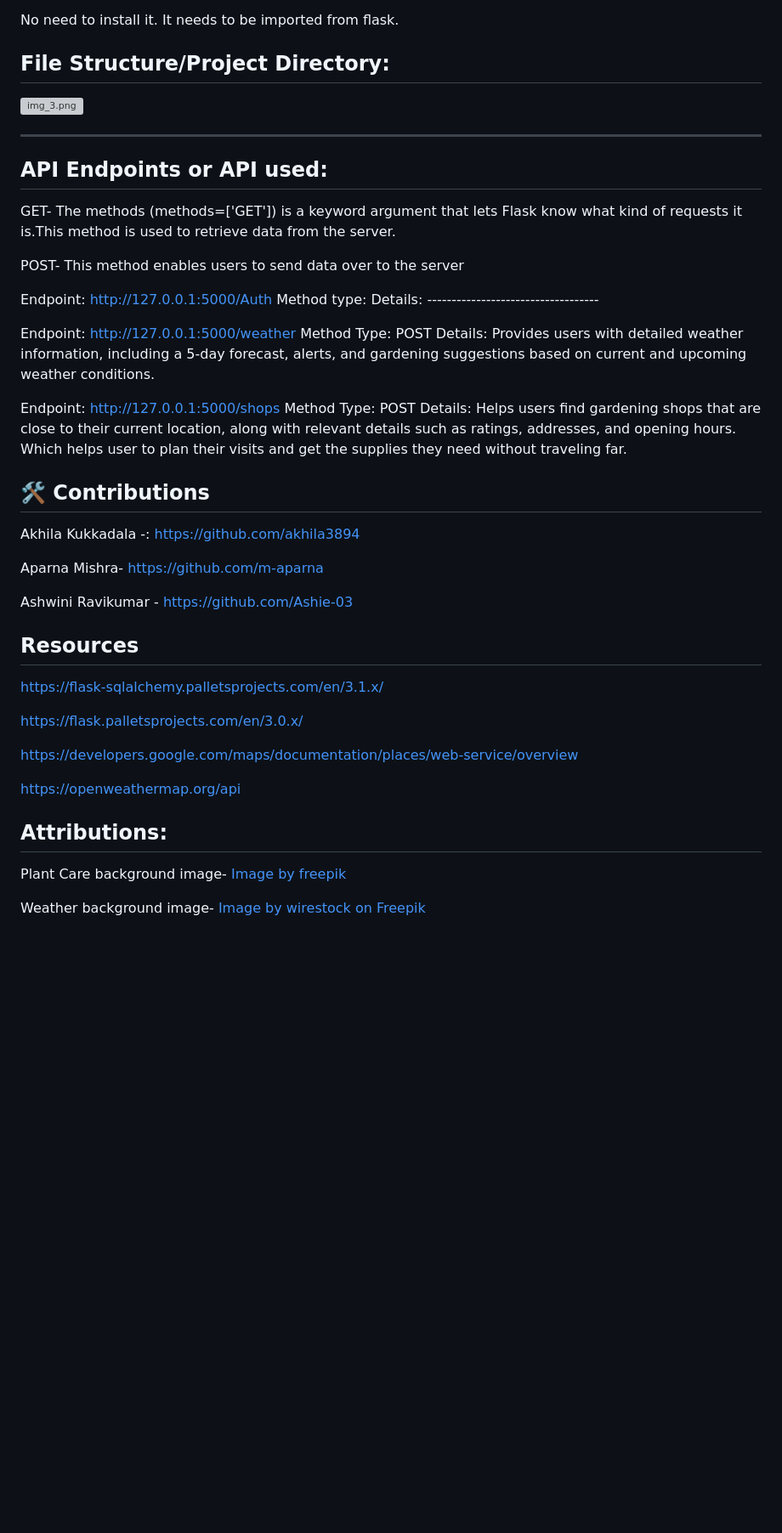
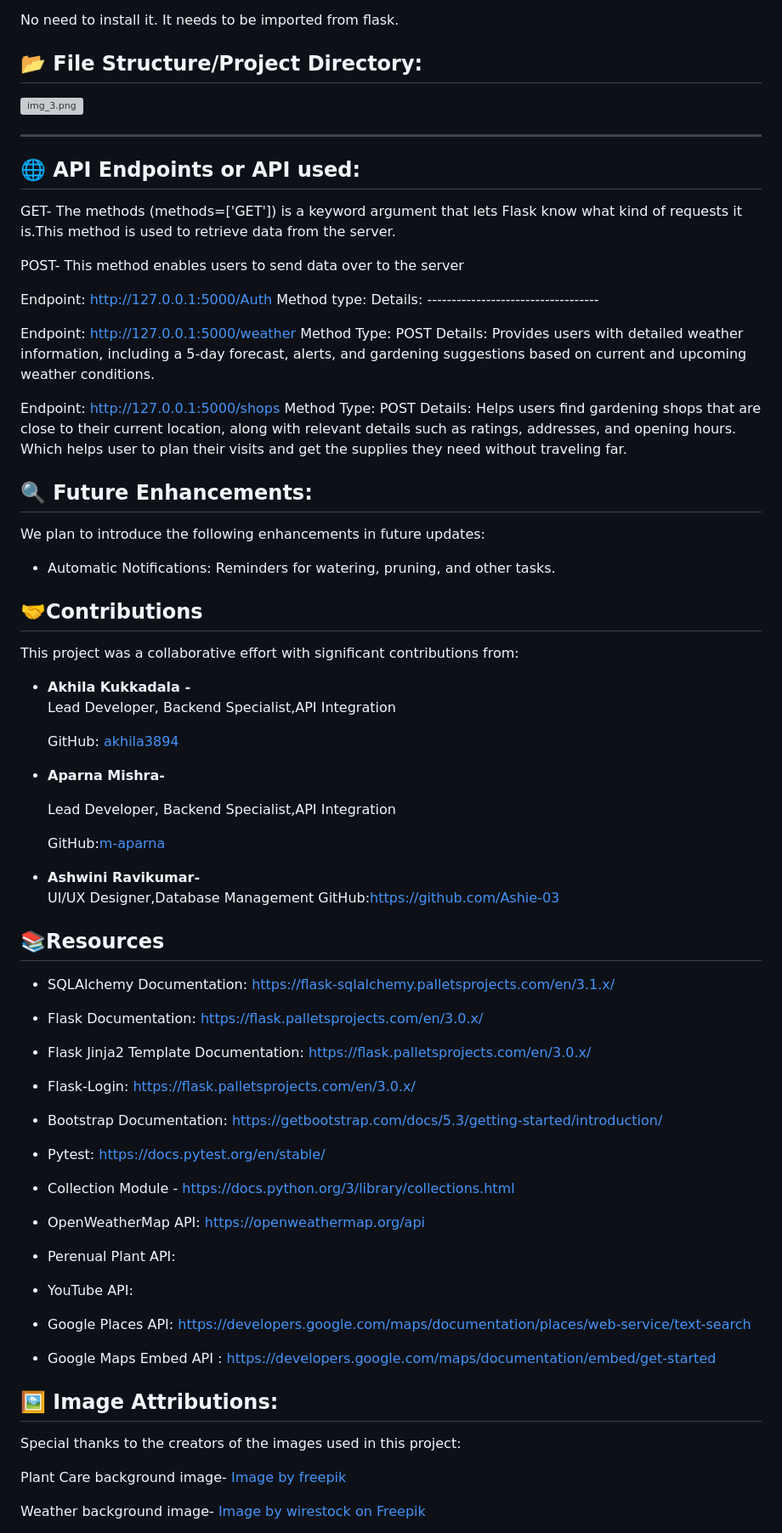
Before and after one commit to m-aparna/Green-Buddy, a Markdown page: README.md, the part around one of its changes. Shown at 85% size. GitHub-like rendering; blank space fills up the shorter version; grey boxes are pictures that could not be loaded.

Commit message:
Added points to Readme

```diff
--- a/README.md
+++ b/README.md
@@ -320,7 +320,7 @@ No need to install it. It needs to be imported from flask.
 
 
 
-## File Structure/Project Directory:
+## 📂 File Structure/Project Directory:
 
 
 ![img_3.png](img_3.png)
@@ -331,7 +331,7 @@ No need to install it. It needs to be imported from flask.
 -----------------
 
 
-## API Endpoints or API used:
+## 🌐 API Endpoints or API used:
 
 GET- The methods (methods=['GET']) is a keyword argument that lets Flask know what kind of requests it is.This method is used to retrieve data from the server.
 
@@ -351,31 +351,75 @@ Method Type: POST
 Details: Helps users find gardening shops that are close to their current location, along with relevant details such as ratings, addresses, and opening hours. Which helps user to  plan their visits and get the supplies they need without traveling far.
 
 
+## 🔍 Future Enhancements:
 
-## 🛠️ Contributions
+We plan to introduce the following enhancements in future updates:
 
-Akhila Kukkadala -:  https://github.com/akhila3894
+   - Automatic Notifications: Reminders for watering, pruning, and other tasks.
 
-Aparna Mishra- https://github.com/m-aparna
+## 🤝Contributions
+This project was a collaborative effort with significant contributions from:
 
-Ashwini Ravikumar - https://github.com/Ashie-03
+- **Akhila Kukkadala -**
+    Lead Developer, Backend Specialist,API Integration
+
+    GitHub: [akhila3894](https://github.com/akhila3894)
+
+
+- **Aparna Mishra-**
+
+    Lead Developer, Backend Specialist,API Integration
+
+    GitHub:[m-aparna](https://github.com/m-aparna)
+
+
+- **Ashwini Ravikumar-**
+      UI/UX Designer,Database Management
+      GitHub:https://github.com/Ashie-03
 
 
 
-
-## Resources
+## 📚Resources
 
 
-https://flask-sqlalchemy.palletsprojects.com/en/3.1.x/
-
-https://flask.palletsprojects.com/en/3.0.x/
-
-https://developers.google.com/maps/documentation/places/web-service/overview
-
-https://openweathermap.org/api
+- SQLAlchemy Documentation:  https://flask-sqlalchemy.palletsprojects.com/en/3.1.x/
 
 
-## Attributions:
+- Flask Documentation: https://flask.palletsprojects.com/en/3.0.x/
+
+
+- Flask Jinja2 Template Documentation:  https://flask.palletsprojects.com/en/3.0.x/
+
+
+- Flask-Login:   https://flask.palletsprojects.com/en/3.0.x/
+
+
+- Bootstrap Documentation: https://getbootstrap.com/docs/5.3/getting-started/introduction/
+
+- Pytest: https://docs.pytest.org/en/stable/
+
+
+- Collection Module - https://docs.python.org/3/library/collections.html
+
+
+- OpenWeatherMap API:  https://openweathermap.org/api
+
+
+- Perenual Plant API:
+
+
+- YouTube API:
+
+
+- Google Places API:  https://developers.google.com/maps/documentation/places/web-service/text-search
+
+
+- Google Maps Embed  API : https://developers.google.com/maps/documentation/embed/get-started
+
+
+## 🖼️ Image Attributions:
+Special thanks to the creators of the images used in this project:
+
 Plant Care background image- <a href="https://www.freepik.com/free-photo/top-view-plants-frame_13560941.htm#fromView=search&page=1&position=15&uuid=e73990df-f33d-40f1-b1ed-3009e760338c">Image by freepik</a>
 
 Weather background image-  <a href="https://www.freepik.com/free-photo/macro-shot-water-droplets-leaves-green-plant_17116047.htm#from_view=detail_alsolike">Image by wirestock on Freepik</a>
```
Also changed, not shown: other parts of README.md (+14 -15 lines).
